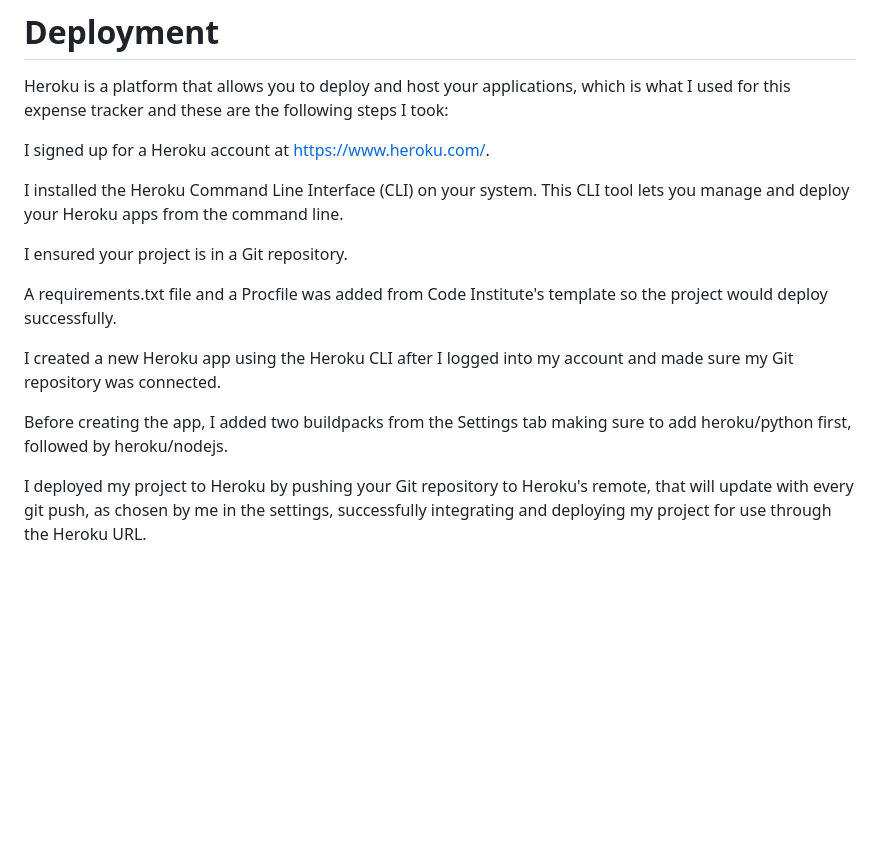
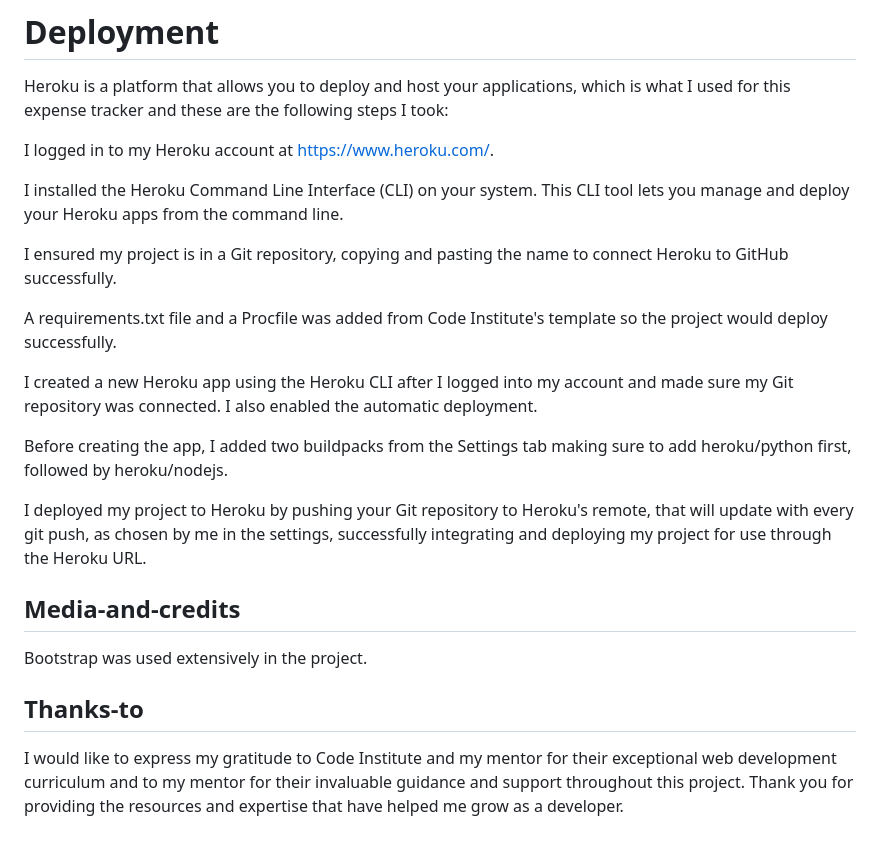
Before and after one commit to kelllyy101/habittracker-fullstack, a Markdown page: README.md, the part around the change printed below. Rendered like a GitHub page; blank space fills up the shorter version.

Commit message:
added thanks to and media credits

```diff
--- a/README.md
+++ b/README.md
@@ -192,16 +192,24 @@ Feel free to explore the Habit Tracker app, track your habits effortlessly, and
 # Deployment
 Heroku is a platform that allows you to deploy and host your applications, which is what I used for this expense tracker and these are the following steps I took:
 
-I signed up for a Heroku account at https://www.heroku.com/.
+I logged in to my Heroku account at https://www.heroku.com/.
 
 I installed the Heroku Command Line Interface (CLI) on your system. This CLI tool lets you manage and deploy your Heroku apps from the command line.
 
-I ensured your project is in a Git repository.
+I ensured my project is in a Git repository, copying and pasting the name to connect Heroku to GitHub successfully.
 
 A requirements.txt file and a Procfile was added from Code Institute's template so the project would deploy successfully.
 
-I created a new Heroku app using the Heroku CLI after I logged into my account and made sure my Git repository was connected.
+I created a new Heroku app using the Heroku CLI after I logged into my account and made sure my Git repository was connected. I also enabled the automatic deployment.
 
 Before creating the app, I added two buildpacks from the Settings tab making sure to add heroku/python first, followed by heroku/nodejs.
 
 I deployed my project to Heroku by pushing your Git repository to Heroku's remote, that will update with every git push, as chosen by me in the settings, successfully integrating and deploying my project for use through the Heroku URL.
+
+
+## Media-and-credits
+Bootstrap was used extensively in the project.
+
+
+## Thanks-to
+I would like to express my gratitude to Code Institute and my mentor for their exceptional web development curriculum and to my mentor for their invaluable guidance and support throughout this project. Thank you for providing the resources and expertise that have helped me grow as a developer.
```
Also changed, not shown: other parts of README.md (+1 -1 lines).
